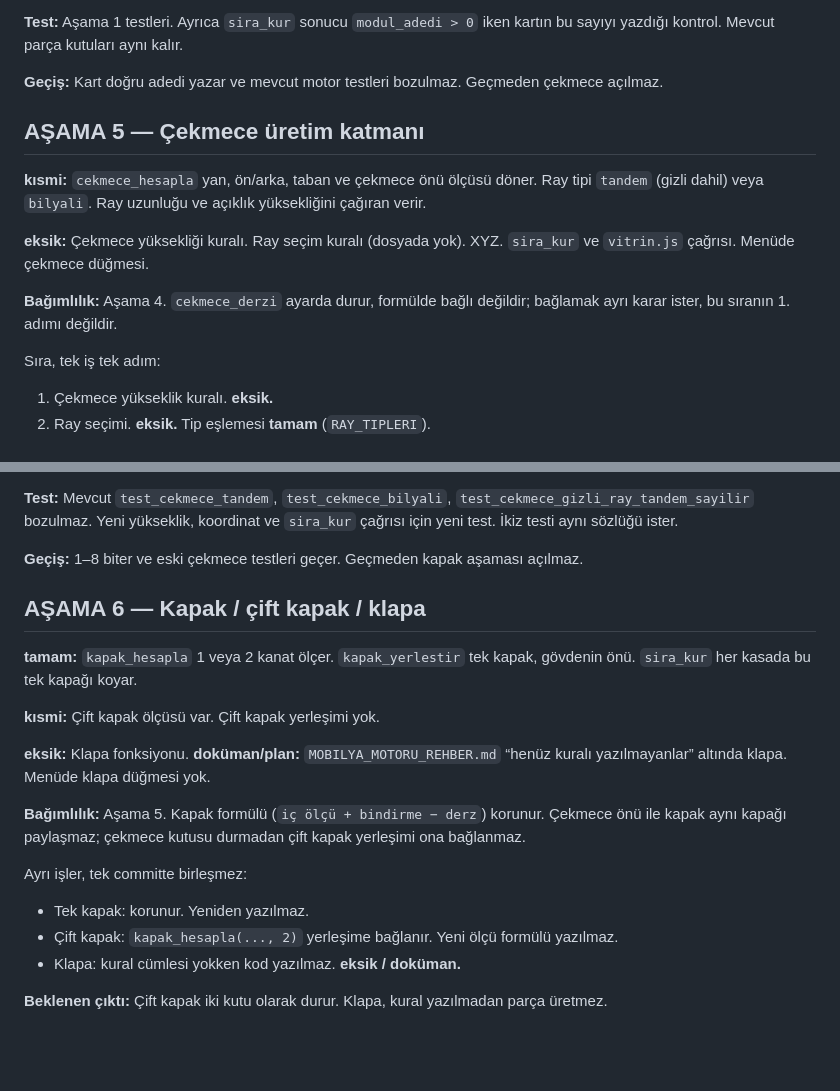
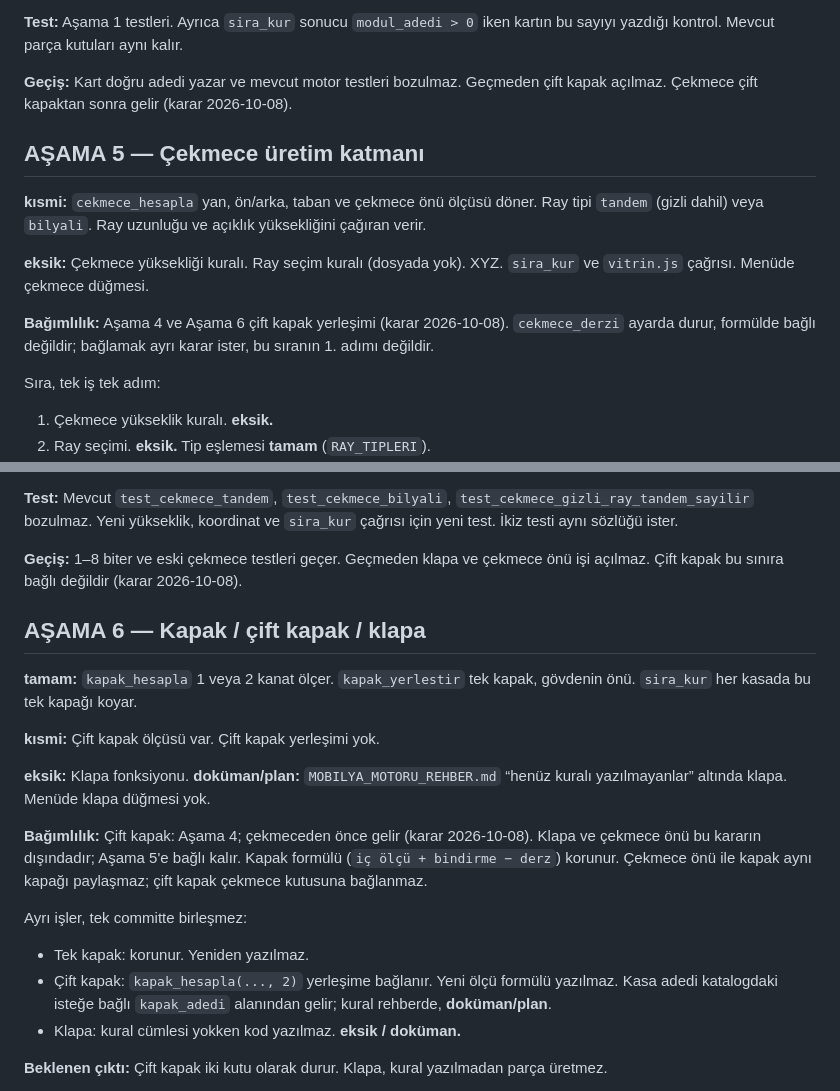
Before and after one commit to aytisomer3464-hash/Mobilyacilar_Agi_Clean, a Markdown page: 01_YOL_HARITASI.md, 2 parts joined by grey strips. Rendered like a GitHub page; blank space fills up the shorter version.

Commit message:
docs: cift kapak karar kaydi
Co-authored-by: Cursor <cursoragent@cursor.com>

```diff
--- a/01_YOL_HARITASI.md
+++ b/01_YOL_HARITASI.md
@@ -112,7 +112,7 @@ Dosya bölme yok. Refactor yok. Yalnız mevcut fonksiyonun katmanı yazılır.
 
 **Test:** Aşama 1 testleri. Ayrıca `sira_kur` sonucu `modul_adedi > 0` iken kartın bu sayıyı yazdığı kontrol. Mevcut parça kutuları aynı kalır.
 
-**Geçiş:** Kart doğru adedi yazar ve mevcut motor testleri bozulmaz. Geçmeden çekmece açılmaz.
+**Geçiş:** Kart doğru adedi yazar ve mevcut motor testleri bozulmaz. Geçmeden çift kapak açılmaz. Çekmece çift kapaktan sonra gelir (karar 2026-10-08).
 
 ## AŞAMA 5 — Çekmece üretim katmanı
 
@@ -120,7 +120,7 @@ Dosya bölme yok. Refactor yok. Yalnız mevcut fonksiyonun katmanı yazılır.
 
 **eksik:** Çekmece yüksekliği kuralı. Ray seçim kuralı (dosyada yok). XYZ. `sira_kur` ve `vitrin.js` çağrısı. Menüde çekmece düğmesi.
 
-**Bağımlılık:** Aşama 4. `cekmece_derzi` ayarda durur, formülde bağlı değildir; bağlamak ayrı karar ister, bu sıranın 1. adımı değildir.
+**Bağımlılık:** Aşama 4 ve Aşama 6 çift kapak yerleşimi (karar 2026-10-08). `cekmece_derzi` ayarda durur, formülde bağlı değildir; bağlamak ayrı karar ister, bu sıranın 1. adımı değildir.
 
 Sıra, tek iş tek adım:
 
@@ -139,7 +139,7 @@ Sıra, tek iş tek adım:
 
 **Test:** Mevcut `test_cekmece_tandem`, `test_cekmece_bilyali`, `test_cekmece_gizli_ray_tandem_sayilir` bozulmaz. Yeni yükseklik, koordinat ve `sira_kur` çağrısı için yeni test. İkiz testi aynı sözlüğü ister.
 
-**Geçiş:** 1–8 biter ve eski çekmece testleri geçer. Geçmeden kapak aşaması açılmaz.
+**Geçiş:** 1–8 biter ve eski çekmece testleri geçer. Geçmeden klapa ve çekmece önü işi açılmaz. Çift kapak bu sınıra bağlı değildir (karar 2026-10-08).
 
 ## AŞAMA 6 — Kapak / çift kapak / klapa
 
@@ -149,12 +149,12 @@ Sıra, tek iş tek adım:
 
 **eksik:** Klapa fonksiyonu. **doküman/plan:** `MOBILYA_MOTORU_REHBER.md` “henüz kuralı yazılmayanlar” altında klapa. Menüde klapa düğmesi yok.
 
-**Bağımlılık:** Aşama 5. Kapak formülü (`iç ölçü + bindirme − derz`) korunur. Çekmece önü ile kapak aynı kapağı paylaşmaz; çekmece kutusu durmadan çift kapak yerleşimi ona bağlanmaz.
+**Bağımlılık:** Çift kapak: Aşama 4; çekmeceden önce gelir (karar 2026-10-08). Klapa ve çekmece önü bu kararın dışındadır; Aşama 5'e bağlı kalır. Kapak formülü (`iç ölçü + bindirme − derz`) korunur. Çekmece önü ile kapak aynı kapağı paylaşmaz; çift kapak çekmece kutusuna bağlanmaz.
 
 Ayrı işler, tek committe birleşmez:
 
 - Tek kapak: korunur. Yeniden yazılmaz.
-- Çift kapak: `kapak_hesapla(..., 2)` yerleşime bağlanır. Yeni ölçü formülü yazılmaz.
+- Çift kapak: `kapak_hesapla(..., 2)` yerleşime bağlanır. Yeni ölçü formülü yazılmaz. Kasa adedi katalogdaki isteğe bağlı `kapak_adedi` alanından gelir; kural rehberde, **doküman/plan**.
 - Klapa: kural cümlesi yokken kod yazılmaz. **eksik / doküman.**
 
 **Beklenen çıktı:** Çift kapak iki kutu olarak durur. Klapa, kural yazılmadan parça üretmez.
```
Also changed, not shown: 1 other file.
